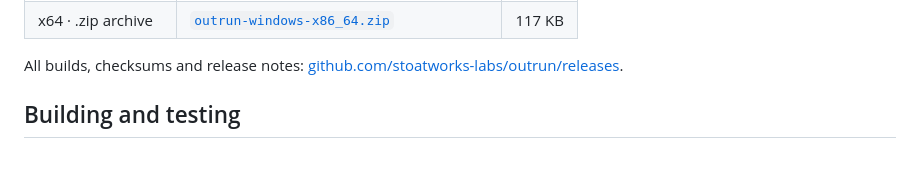
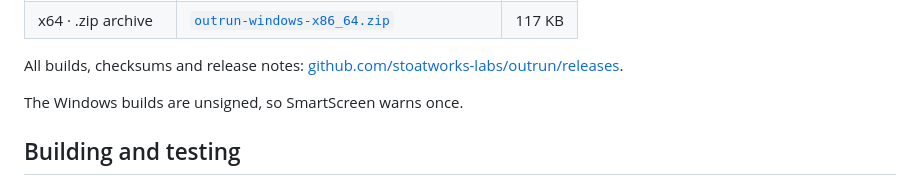
Before and after one commit to stoatworks-labs/outrun, a Markdown page: README.md, the part around the change. GitHub-like rendering; folded sections open; blank space fills up the shorter version.

```diff
--- a/README.md
+++ b/README.md
@@ -94,6 +94,8 @@ black clip works, and the Background modes decide whether the clip shows.
 
 All builds, checksums and release notes: [github.com/stoatworks-labs/outrun/releases](https://github.com/stoatworks-labs/outrun/releases).
 
+The Windows builds are unsigned, so SmartScreen warns once.
+
 <!-- downloads:end -->
 
 ## Building and testing
```
